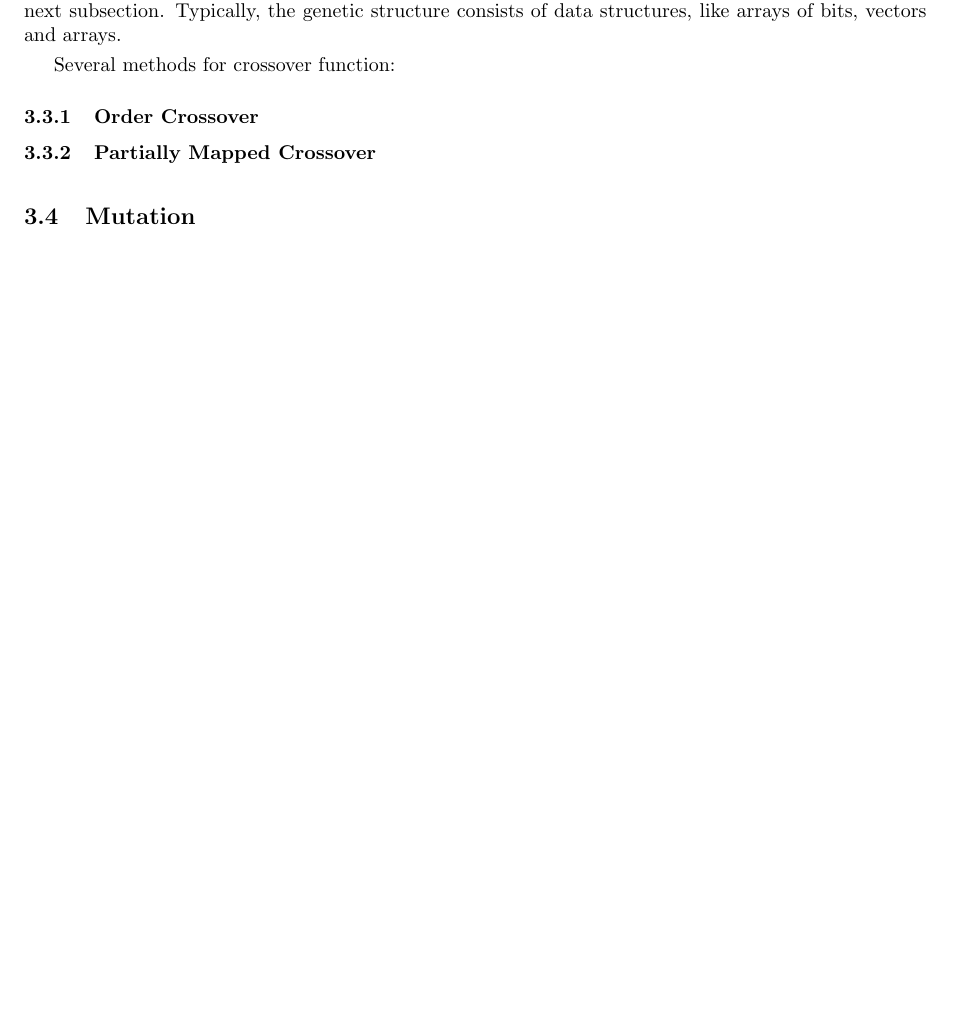
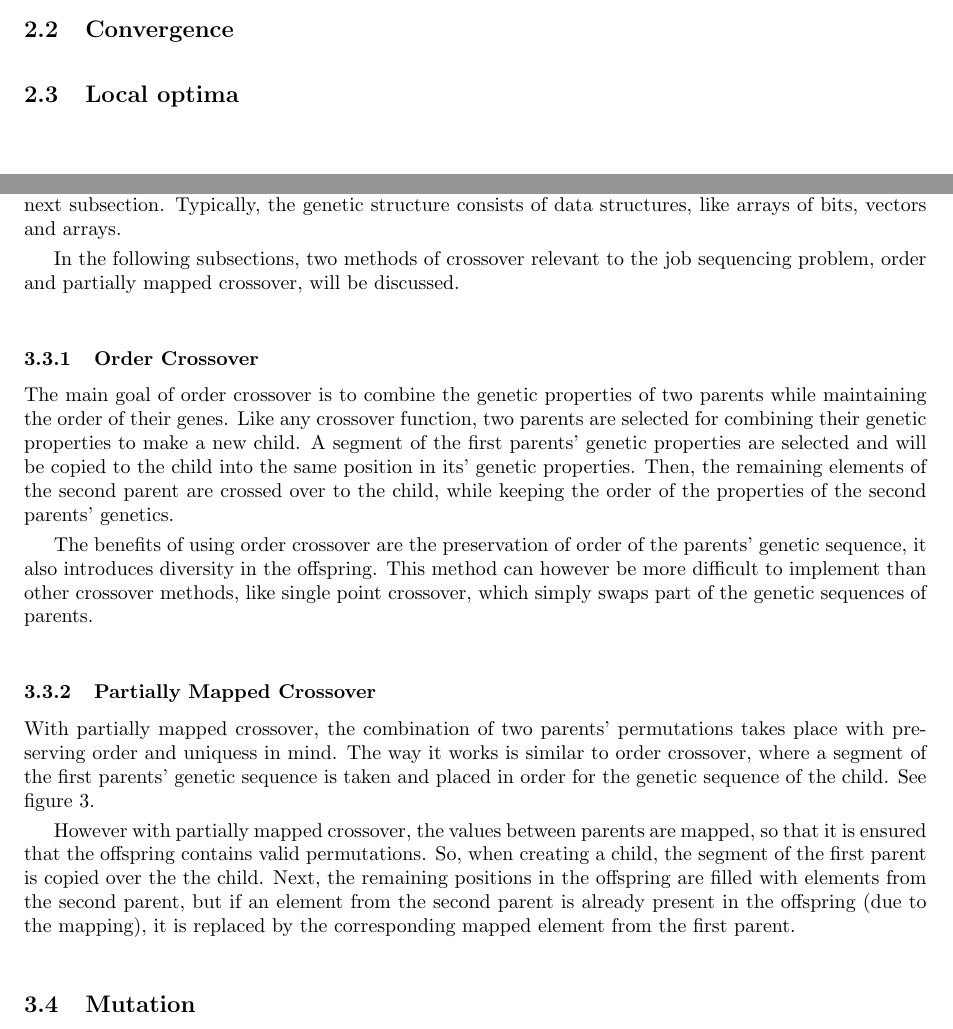
Before and after one commit to thmaz/job_scheduler-ea, a LaTeX document (docs/main.tex): part of page 5 of 7 before the commit and two parts of pages 2 and 5 of 7 after it, the two joined at a grey line, cut at the place of the change, the shorter picture padded with empty space. Compiled offline with pdfLaTeX.

Commit message:
edited implementation and docs

```diff
--- a/docs/main.tex
+++ b/docs/main.tex
@@ -38,6 +38,13 @@ Where $N$ is the number of dimensions of the problem and $p$ corresponds to the
 \bigbreak
 \subsubsection{Selection Operator}
 When producing the next generation of the population, their attributes will need to change to see improvement after reproduction. As chromosomes were discussed, they contain the properties individuals in a population hold. These chromosomes need to be slightly changed, while taking the fitness score into consideration, to see improvement in the next generation of the population. This is also called mutation, where the values of chromosomes are changed, be it slightly or radically. The methods at which selection operators work will be discussed in the following section.
+
+\bigskip
+\subsection{Convergence}
+
+\bigskip
+\subsection{Local optima}
+
 \newpage
 \section{Weighing Methods}
 For this section, the sequence of and underlying methods for building a genetic algorithm will be discussed.
@@ -86,10 +93,20 @@ However, if the tournament size parameter is set too big, it can lead to prematu
   \label{fig:tournament}
 \end{figure}
 
-
 \newpage
 \subsection{Crossover}
 Genetic operator to combine information of parents or use cloning. Child can be subject to mutation, see next subsection. Typically, the genetic structure consists of data structures, like arrays of bits, vectors and arrays.\smallbreak
-Several methods for crossover function:
+In the following subsections, two methods of crossover relevant to the job sequencing problem, order and partially mapped crossover, will be discussed.
+
+\bigskip
 \subsubsection{Order Crossover}
+The main goal of order crossover is to combine the genetic properties of two parents while maintaining the order of their genes. Like any crossover function, two parents are selected for combining their genetic properties to make a new child. A segment of the first parents' genetic properties are selected and will be copied to the child into the same position in its' genetic properties. Then, the remaining elements of the second parent are crossed over to the child, while keeping the order of the properties of the second parents' genetics.
+\smallbreak
+The benefits of using order crossover are the preservation of order of the parents' genetic sequence, it also introduces diversity in the offspring. This method can however be more difficult to implement than other crossover methods, like single point crossover, which simply swaps part of the genetic sequences of parents.
+
+\bigskip
 \subsubsection{Partially Mapped Crossover}
+With partially mapped crossover, the combination of two parents' permutations takes place with preserving order and uniquess in mind. The way it works is similar to order crossover, where a segment of the first parents' genetic sequence is taken and placed in order for the genetic sequence of the child. See figure \ref{fig:pmx}.
+
+\smallskip
+However with partially mapped crossover, the values between parents are mapped, so that it is ensured that the offspring contains valid permutations. So, when creating a child, the segment of the first parent is copied over the the child. Next, the remaining positions in the offspring are filled with elements from the second parent, but if an element from the second parent is already present in the offspring (due to the mapping), it is replaced by the corresponding mapped element from the first parent.
@@ -96,3 +120,5 @@ Several methods for crossover function:
+  \label{fig:pmx}
+\end{figure}
 
 \bigskip
 \subsection{Mutation}
```
Also changed, not shown: docs/main.pdf, docs/main.tex (7 more changed lines), 2 other files.
